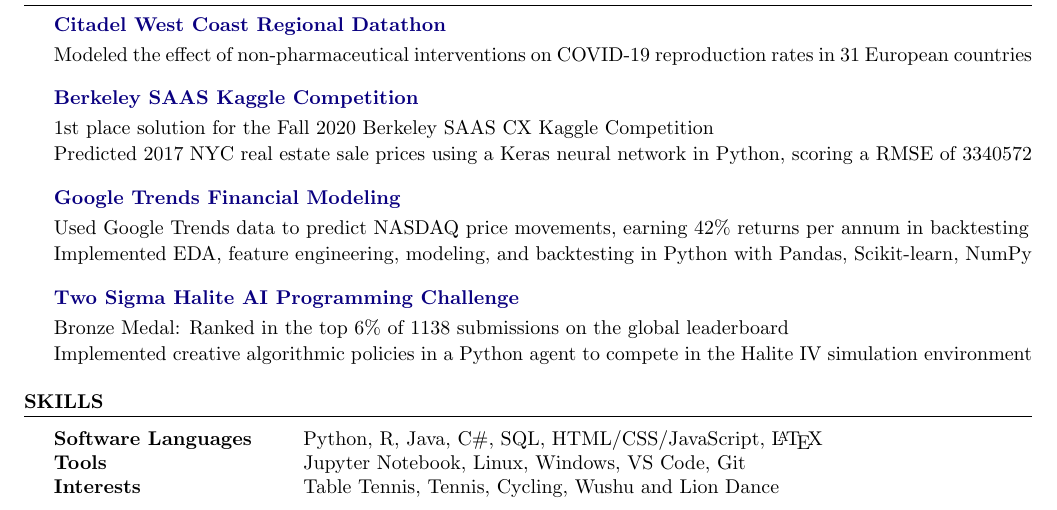
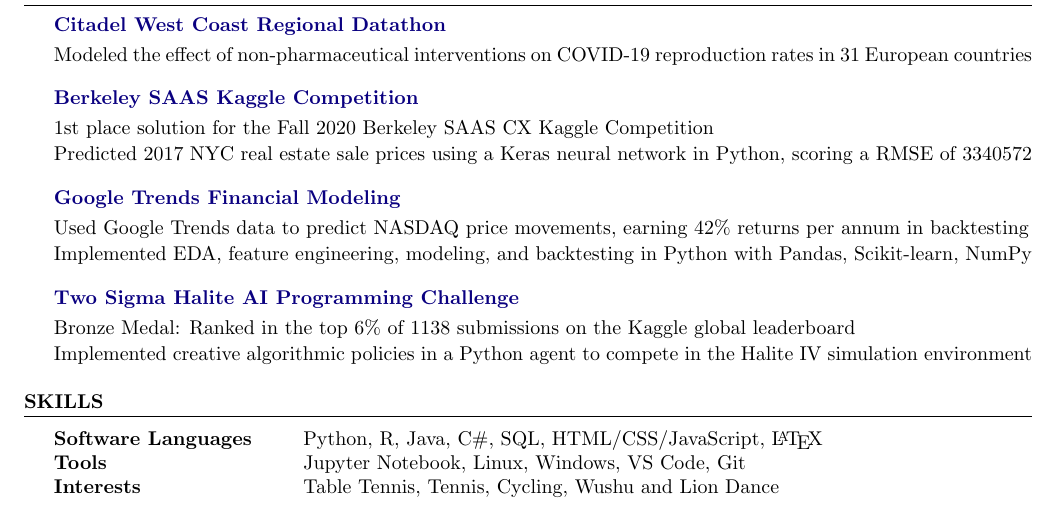
Before and after one commit to evilpegasus/Resume, a LaTeX CV (Ming_Fong_Resume.tex): part of the page, cut so that both start at the same text. Compiled offline with pdfLaTeX.

Commit message:
reword halite

```diff
--- a/Ming_Fong_Resume.tex
+++ b/Ming_Fong_Resume.tex
@@ -103,7 +103,7 @@
 \end{rSubsection}
 
 \begin{rSubsection}{\href{https://www.kaggle.com/c/halite/}{Two Sigma Halite AI Programming Challenge}}{}{}{}
-    \item Bronze Medal: Ranked in the top 6\% of 1138 submissions on the global leaderboard
+    \item Bronze Medal: Ranked in the top 6\% of 1138 submissions on the Kaggle global leaderboard
     \item Implemented creative algorithmic policies in a Python agent to compete in the Halite IV simulation environment
 \end{rSubsection}
 
```
Also changed, not shown: Ming_Fong_Resume.pdf.
